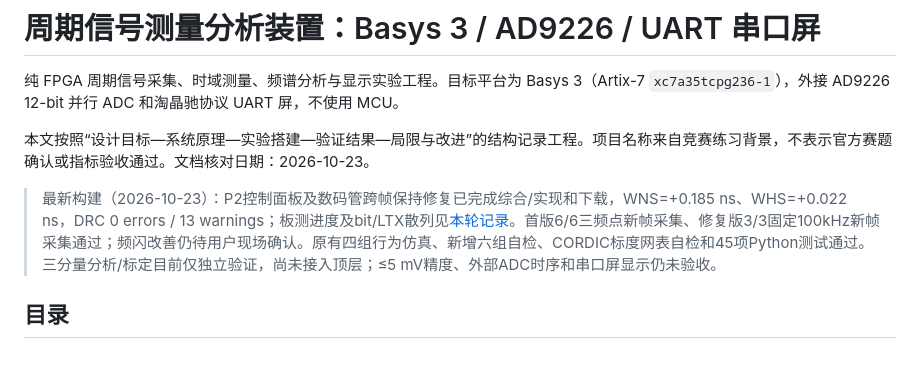
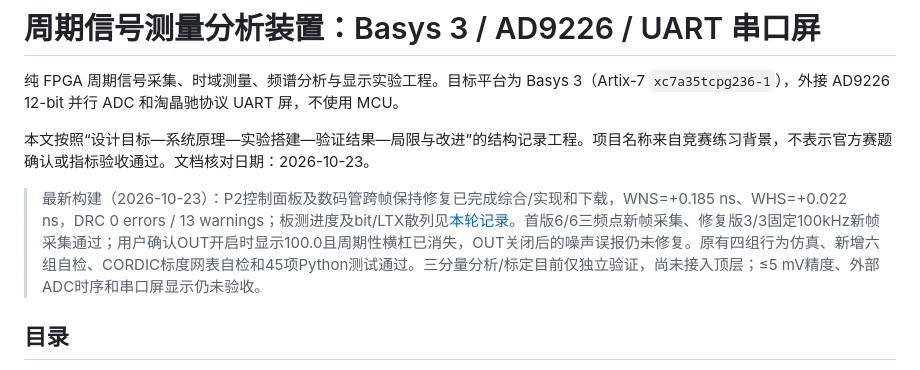
Before and after one commit to lyk82468246/NUEDC-2026-G-Artix7-Basys3, a Markdown page: README.md, the part around the change. Drawn GitHub-style.

```diff
--- a/README.md
+++ b/README.md
@@ -4,7 +4,7 @@
 
 本文按照“设计目标—系统原理—实验搭建—验证结果—局限与改进”的结构记录工程。项目名称来自竞赛练习背景，不表示官方赛题确认或指标验收通过。文档核对日期：2026-10-23。
 
-> 最新构建（2026-10-23）：P2控制面板及数码管跨帧保持修复已完成综合/实现和下载，WNS=+0.185 ns、WHS=+0.022 ns，DRC 0 errors / 13 warnings；板测进度及bit/LTX散列见[本轮记录](docs/hardware_debug_20261023.md)。首版6/6三频点新帧采集、修复版3/3固定100kHz新帧采集通过；频闪改善仍待用户现场确认。原有四组行为仿真、新增六组自检、CORDIC标度网表自检和45项Python测试通过。三分量分析/标定目前仅独立验证，尚未接入顶层；≤5 mV精度、外部ADC时序和串口屏显示仍未验收。
+> 最新构建（2026-10-23）：P2控制面板及数码管跨帧保持修复已完成综合/实现和下载，WNS=+0.185 ns、WHS=+0.022 ns，DRC 0 errors / 13 warnings；板测进度及bit/LTX散列见[本轮记录](docs/hardware_debug_20261023.md)。首版6/6三频点新帧采集、修复版3/3固定100kHz新帧采集通过；用户确认OUT开启时显示100.0且周期性横杠已消失，OUT关闭后的噪声误报仍未修复。原有四组行为仿真、新增六组自检、CORDIC标度网表自检和45项Python测试通过。三分量分析/标定目前仅独立验证，尚未接入顶层；≤5 mV精度、外部ADC时序和串口屏显示仍未验收。
 
 ## 目录
 
```
Also changed, not shown: docs/contest_execution_plan.md (+1 -1 lines), docs/hardware_debug_20261023.md (+5 -1 lines).
